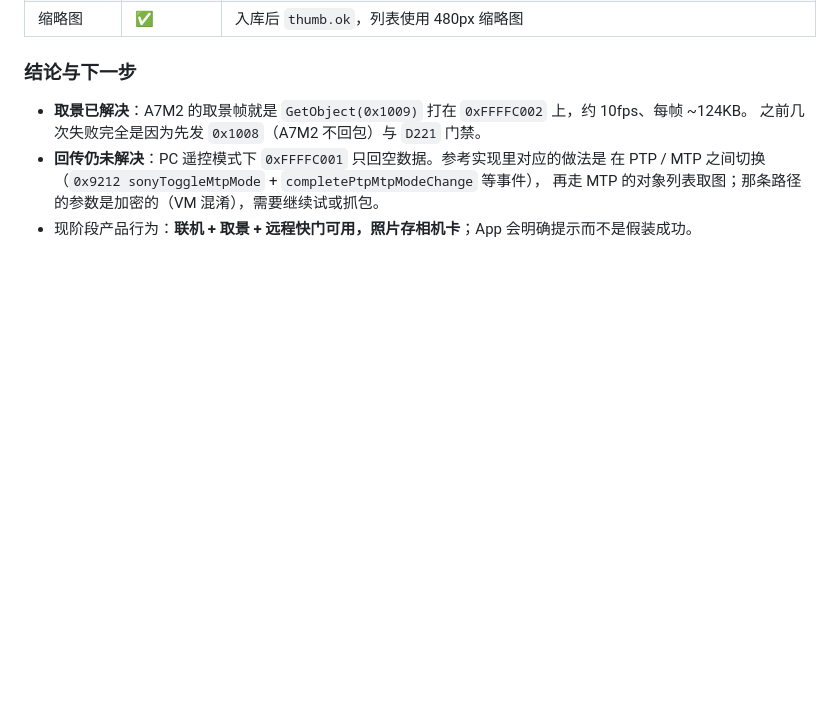
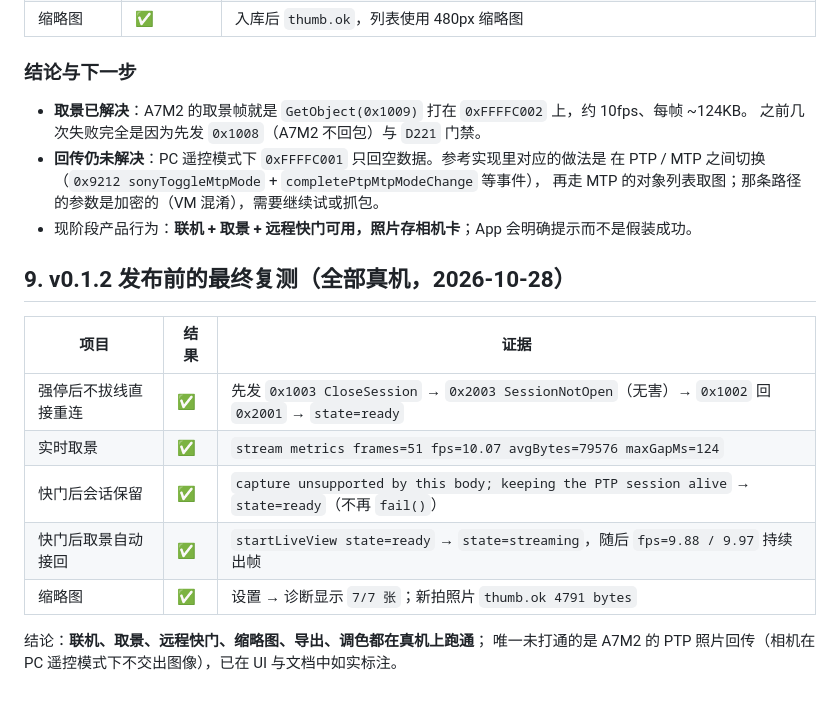
Before and after one commit to accten/ColorLink-A7M2, a Markdown page: docs/compatibility-report.md, the part around the change. GitHub-like rendering; blank space fills up the shorter version.

Commit message:
docs: v0.1.2 发布前的最终真机复测结果
- 强停后不拔线重连：CloseSession(0x1003) → SessionNotOpen(0x2003) → OpenSession OK
- 取景 10fps；快门后 CAPTURE_UNSUPPORTED 保留会话并自动接回取景（~9.9fps 持续）
- 缩略图 7/7 张（设置 → 诊断可查）

```diff
--- a/docs/compatibility-report.md
+++ b/docs/compatibility-report.md
@@ -167,3 +167,16 @@ A7M2 的方言不符，已全部改掉：
   在 PTP / MTP 之间切换（`0x9212 sonyToggleMtpMode` + `completePtpMtpModeChange` 等事件），
   再走 MTP 的对象列表取图；那条路径的参数是加密的（VM 混淆），需要继续试或抓包。
 - 现阶段产品行为：**联机 + 取景 + 远程快门可用，照片存相机卡**；App 会明确提示而不是假装成功。
+
+## 9. v0.1.2 发布前的最终复测（全部真机，2026-10-28）
+
+| 项目 | 结果 | 证据 |
+|---|---|---|
+| 强停后不拔线直接重连 | ✅ | 先发 `0x1003 CloseSession` → `0x2003 SessionNotOpen`（无害）→ `0x1002` 回 `0x2001` → `state=ready` |
+| 实时取景 | ✅ | `stream metrics frames=51 fps=10.07 avgBytes=79576 maxGapMs=124` |
+| 快门后会话保留 | ✅ | `capture unsupported by this body; keeping the PTP session alive` → `state=ready`（不再 `fail()`） |
+| 快门后取景自动接回 | ✅ | `startLiveView state=ready` → `state=streaming`，随后 `fps=9.88 / 9.97` 持续出帧 |
+| 缩略图 | ✅ | 设置 → 诊断显示 `7/7 张`；新拍照片 `thumb.ok 4791 bytes` |
+
+结论：**联机、取景、远程快门、缩略图、导出、调色都在真机上跑通**；
+唯一未打通的是 A7M2 的 PTP 照片回传（相机在 PC 遥控模式下不交出图像），已在 UI 与文档中如实标注。
```
Also changed, not shown: docs/qa-report.md (+2 -2 lines).
